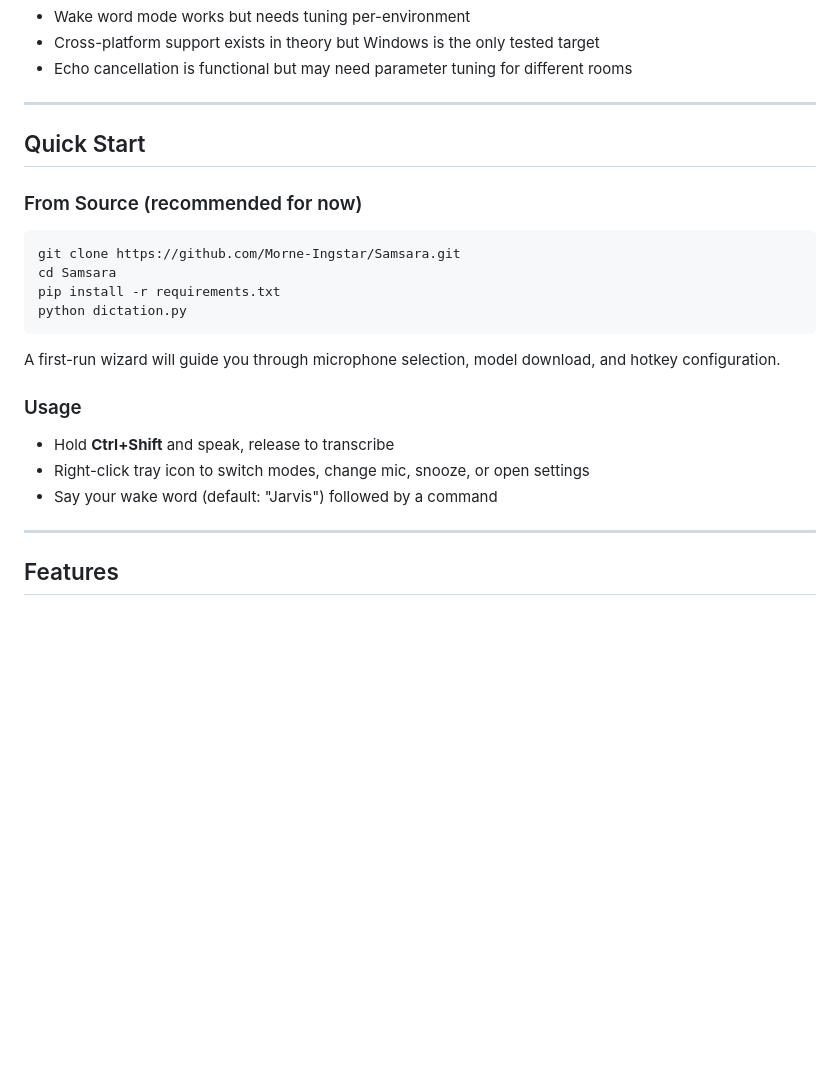
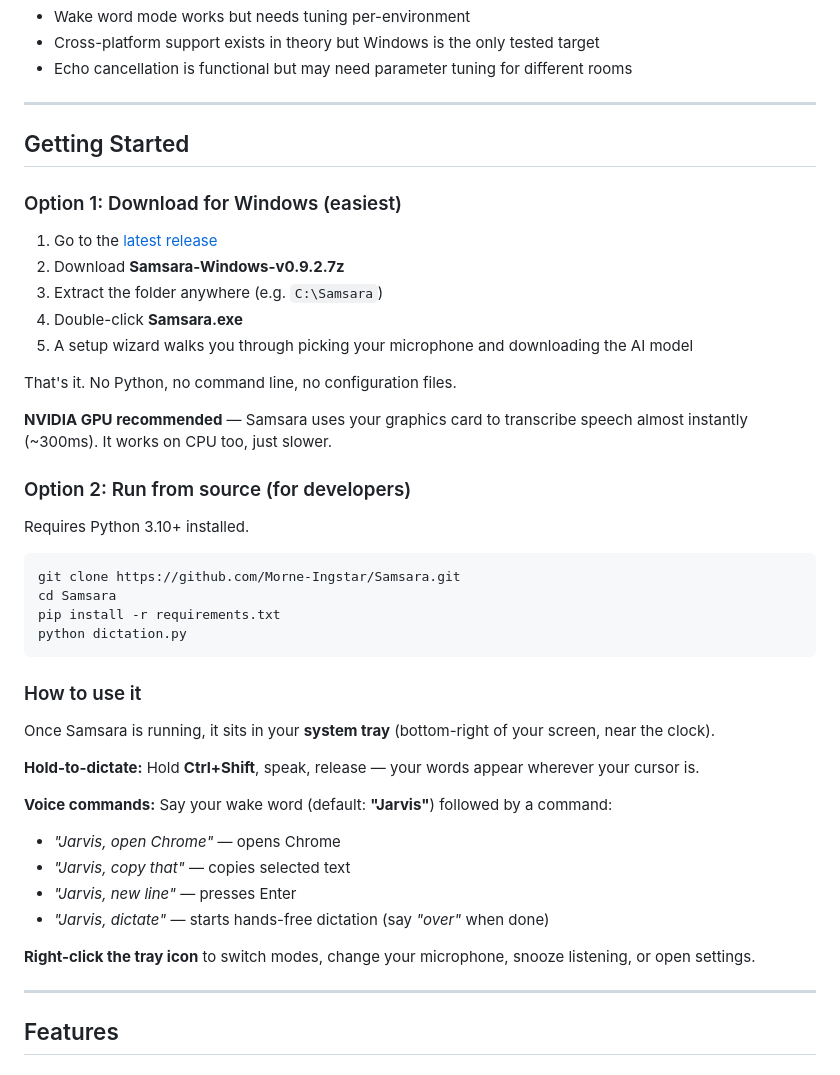
Before and after one commit to Morne-Ingstar/Samsara, a Markdown page: README.md, the part around the change. Drawn GitHub-style; blank space fills up the shorter version.

Commit message:
docs: layman-friendly install instructions with release link

````diff
--- a/README.md
+++ b/README.md
@@ -56,9 +56,24 @@ pain who needs to minimize keyboard and mouse use.
 
 ---
 
-## Quick Start
+## Getting Started
 
-### From Source (recommended for now)
+### Option 1: Download for Windows (easiest)
+
+1. Go to the [latest release](https://github.com/Morne-Ingstar/Samsara/releases/latest)
+2. Download **Samsara-Windows-v0.9.2.7z**
+3. Extract the folder anywhere (e.g. `C:\Samsara`)
+4. Double-click **Samsara.exe**
+5. A setup wizard walks you through picking your microphone and downloading the AI model
+
+That's it. No Python, no command line, no configuration files.
+
+**NVIDIA GPU recommended** — Samsara uses your graphics card to transcribe speech
+almost instantly (~300ms). It works on CPU too, just slower.
+
+### Option 2: Run from source (for developers)
+
+Requires Python 3.10+ installed.
 
 ```bash
 git clone https://github.com/Morne-Ingstar/Samsara.git
@@ -67,14 +82,19 @@ pip install -r requirements.txt
 python dictation.py
 ```
 
-A first-run wizard will guide you through microphone selection, model
-download, and hotkey configuration.
+### How to use it
 
-### Usage
+Once Samsara is running, it sits in your **system tray** (bottom-right of your screen, near the clock).
 
-- Hold **Ctrl+Shift** and speak, release to transcribe
-- Right-click tray icon to switch modes, change mic, snooze, or open settings
-- Say your wake word (default: "Jarvis") followed by a command
+**Hold-to-dictate:** Hold **Ctrl+Shift**, speak, release — your words appear wherever your cursor is.
+
+**Voice commands:** Say your wake word (default: **"Jarvis"**) followed by a command:
+- *"Jarvis, open Chrome"* — opens Chrome
+- *"Jarvis, copy that"* — copies selected text
+- *"Jarvis, new line"* — presses Enter
+- *"Jarvis, dictate"* — starts hands-free dictation (say *"over"* when done)
+
+**Right-click the tray icon** to switch modes, change your microphone, snooze listening, or open settings.
 
 ---
 
````
